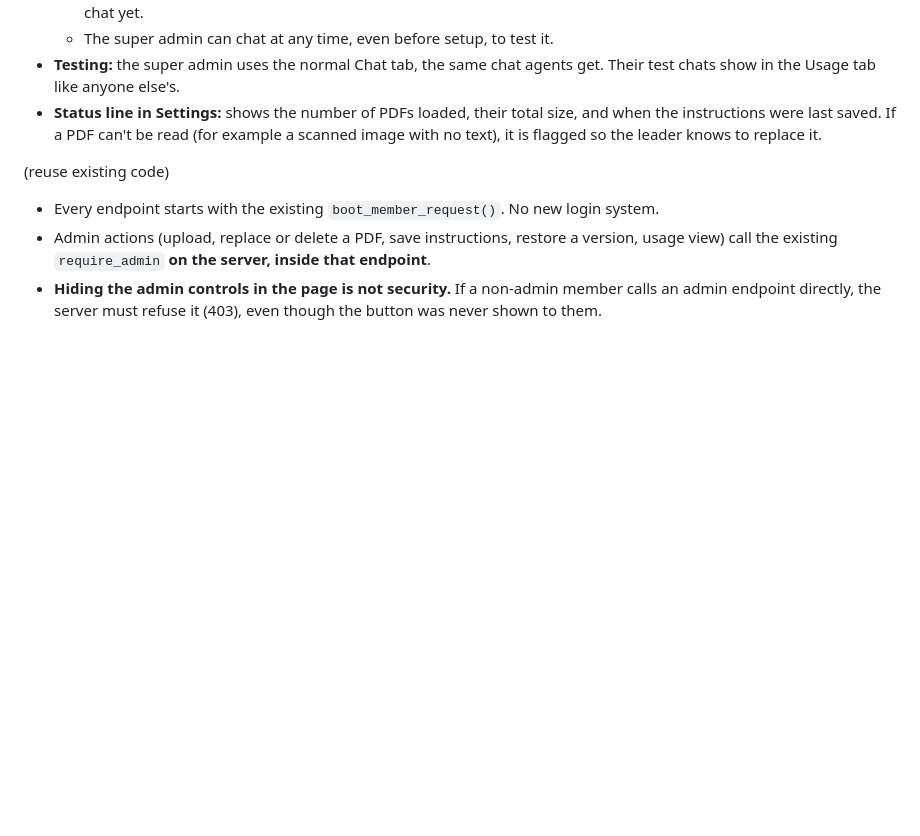
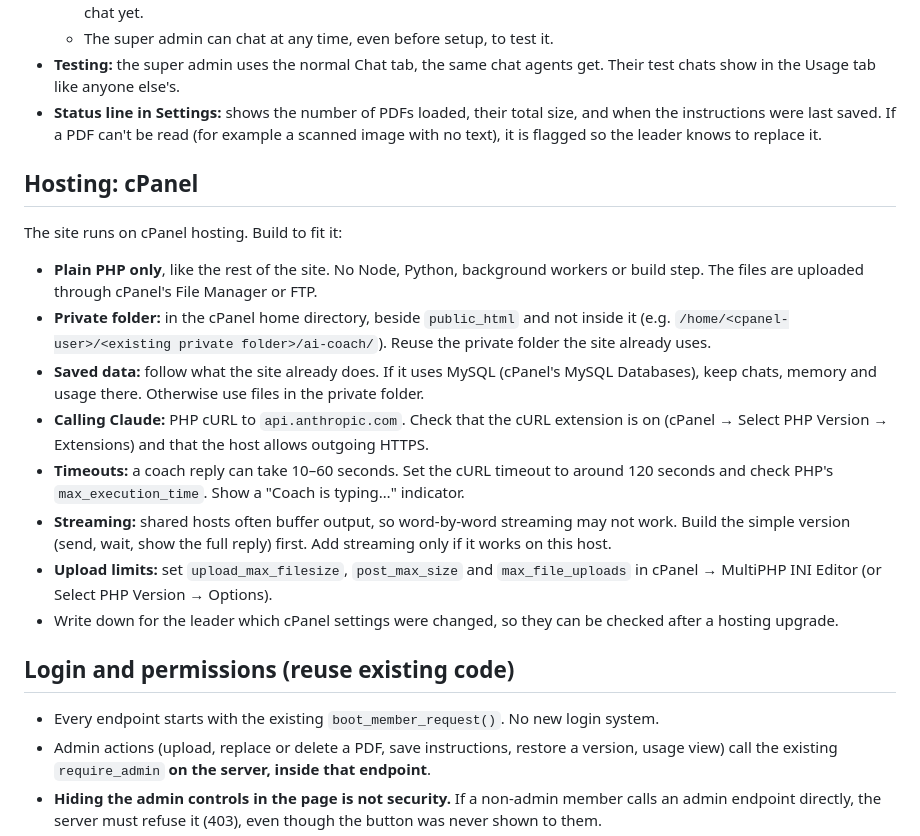
Before and after one commit to easypolicy-dreamhub/claude-code, a Markdown page: BRIEF-ai-coach.md, the part around the change. Drawn GitHub-style; blank space fills up the shorter version.

Commit message:
AI Coach brief: add cPanel hosting notes, restore login section heading
Co-Authored-By: Claude Opus 5.5 <noreply@anthropic.com>
Claude-Session: https://claude.ai/code/session_012iVJZijd2Hi3sDfQJHeAsp

```diff
--- a/BRIEF-ai-coach.md
+++ b/BRIEF-ai-coach.md
@@ -25,7 +25,18 @@ It works like a Gemini Gem: **instructions** (how the coach behaves) plus
 - **Testing:** the super admin uses the normal Chat tab, the same chat agents get. Their test chats show in the Usage tab like anyone else's.
 - **Status line in Settings:** shows the number of PDFs loaded, their total size, and when the instructions were last saved. If a PDF can't be read (for example a scanned image with no text), it is flagged so the leader knows to replace it.
 
- (reuse existing code)
+## Hosting: cPanel
+The site runs on cPanel hosting. Build to fit it:
+- **Plain PHP only**, like the rest of the site. No Node, Python, background workers or build step. The files are uploaded through cPanel's File Manager or FTP.
+- **Private folder:** in the cPanel home directory, beside `public_html` and not inside it (e.g. `/home/<cpanel-user>/<existing private folder>/ai-coach/`). Reuse the private folder the site already uses.
+- **Saved data:** follow what the site already does. If it uses MySQL (cPanel's MySQL Databases), keep chats, memory and usage there. Otherwise use files in the private folder.
+- **Calling Claude:** PHP cURL to `api.anthropic.com`. Check that the cURL extension is on (cPanel → Select PHP Version → Extensions) and that the host allows outgoing HTTPS.
+- **Timeouts:** a coach reply can take 10–60 seconds. Set the cURL timeout to around 120 seconds and check PHP's `max_execution_time`. Show a "Coach is typing…" indicator.
+- **Streaming:** shared hosts often buffer output, so word-by-word streaming may not work. Build the simple version (send, wait, show the full reply) first. Add streaming only if it works on this host.
+- **Upload limits:** set `upload_max_filesize`, `post_max_size` and `max_file_uploads` in cPanel → MultiPHP INI Editor (or Select PHP Version → Options).
+- Write down for the leader which cPanel settings were changed, so they can be checked after a hosting upgrade.
+
+## Login and permissions (reuse existing code)
 - Every endpoint starts with the existing `boot_member_request()`. No new login system.
 - Admin actions (upload, replace or delete a PDF, save instructions, restore a version, usage view) call the existing `require_admin` **on the server, inside that endpoint**.
 - **Hiding the admin controls in the page is not security.** If a non-admin member calls an admin endpoint directly, the server must refuse it (403), even though the button was never shown to them.
```
